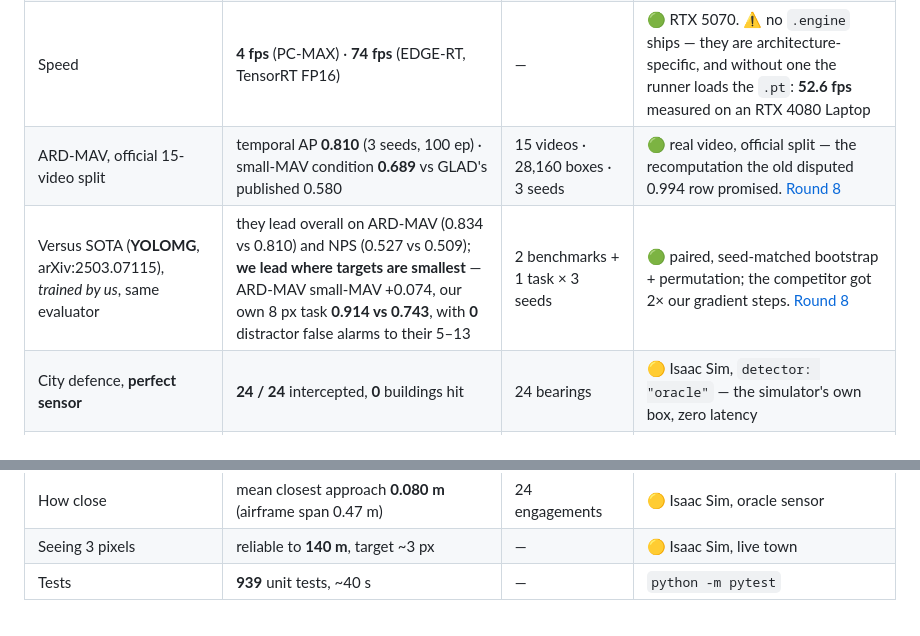
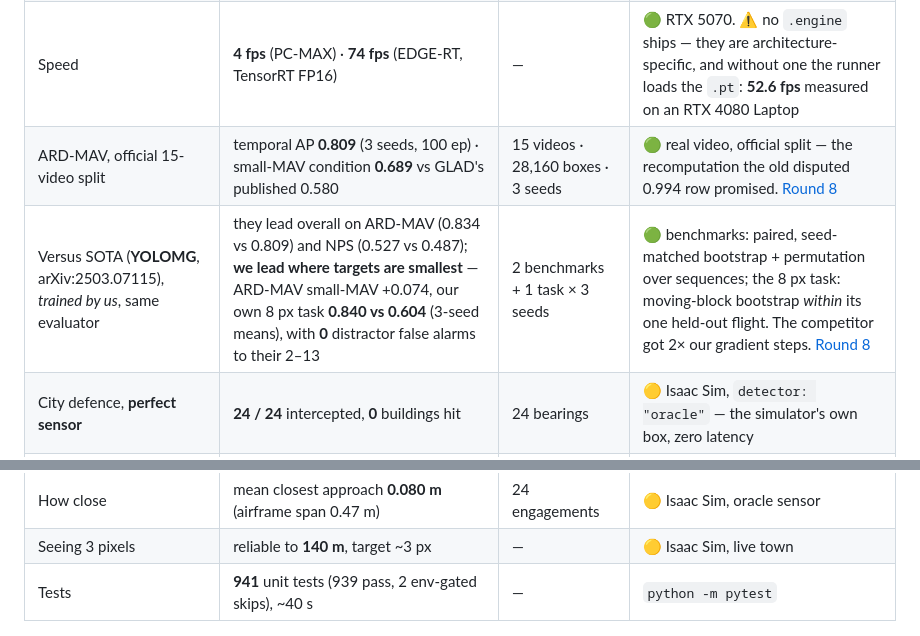
Before and after one commit to NadavCherry/DroneDetection, a Markdown page: README.md, 2 parts joined by grey strips. Rendered like a GitHub page.

```diff
--- a/README.md
+++ b/README.md
@@ -41,14 +41,14 @@ correction rather than leaving you to find it.
 | Detection, **development** test video | **AP / F1 = 1.000**, zero false positives | 1 video · 337 boxes · 1 flight | 🟢 real video, causal. ⚠️ **not "unseen"**: no dataset builder reads `10_06`, so the *weights* are clean — but six track-classifier constants were hand-set against it. That is a development set |
 | The one change that mattered | mAP50 **0.06 → 0.83** | same 2 videos | 🟢 real video, identical recipe |
 | Speed | **4 fps** (PC-MAX) · **74 fps** (EDGE-RT, TensorRT FP16) | — | 🟢 RTX 5070. ⚠️ no `.engine` ships — they are architecture-specific, and without one the runner loads the `.pt`: **52.6 fps** measured on an RTX 4080 Laptop |
-| ARD-MAV, official 15-video split | temporal AP **0.810** (3 seeds, 100 ep) · small-MAV condition **0.689** vs GLAD's published 0.580 | 15 videos · 28,160 boxes · 3 seeds | 🟢 real video, official split — the recomputation the old disputed 0.994 row promised. [Round 8](docs/reports/round8-sota-campaign.md) |
-| Versus SOTA (**YOLOMG**, arXiv:2503.07115), *trained by us*, same evaluator | they lead overall on ARD-MAV (0.834 vs 0.810) and NPS (0.527 vs 0.509); **we lead where targets are smallest** — ARD-MAV small-MAV +0.074, our own 8 px task **0.914 vs 0.743**, with **0** distractor false alarms to their 5–13 | 2 benchmarks + 1 task × 3 seeds | 🟢 paired, seed-matched bootstrap + permutation; the competitor got 2× our gradient steps. [Round 8](docs/reports/round8-sota-campaign.md) |
+| ARD-MAV, official 15-video split | temporal AP **0.809** (3 seeds, 100 ep) · small-MAV condition **0.689** vs GLAD's published 0.580 | 15 videos · 28,160 boxes · 3 seeds | 🟢 real video, official split — the recomputation the old disputed 0.994 row promised. [Round 8](docs/reports/round8-sota-campaign.md) |
+| Versus SOTA (**YOLOMG**, arXiv:2503.07115), *trained by us*, same evaluator | they lead overall on ARD-MAV (0.834 vs 0.809) and NPS (0.527 vs 0.487); **we lead where targets are smallest** — ARD-MAV small-MAV +0.074, our own 8 px task **0.840 vs 0.604** (3-seed means), with **0** distractor false alarms to their 2–13 | 2 benchmarks + 1 task × 3 seeds | 🟢 benchmarks: paired, seed-matched bootstrap + permutation over sequences; the 8 px task: moving-block bootstrap *within* its one held-out flight. The competitor got 2× our gradient steps. [Round 8](docs/reports/round8-sota-campaign.md) |
 | City defence, **perfect sensor** | **24 / 24** intercepted, **0** buildings hit | 24 bearings | 🟡 Isaac Sim, `detector: "oracle"` — the simulator's own box, zero latency |
 | City defence, **our own seeker** | **0 / 3**, all three buildings struck | 3 engagements | 🟡 Isaac Sim, `detector: "yolo"`, detection rate **4.4 %**. The honest counterpart to the row above |
 | One-camera pursuit, **real detector** | **54 / 62** — 87.1 %, Wilson CI [76.6, 93.3] | 62 engagements | 🟡 Isaac Sim, `detector: "fusion"`, trained weights. **This is the closed-loop number to quote** |
 | How close | mean closest approach **0.080 m** (airframe span 0.47 m) | 24 engagements | 🟡 Isaac Sim, oracle sensor |
 | Seeing 3 pixels | reliable to **140 m**, target ~3 px | — | 🟡 Isaac Sim, live town |
-| Tests | **939** unit tests, ~40 s | — | `python -m pytest` |
+| Tests | **941** unit tests (939 pass, 2 env-gated skips), ~40 s | — | `python -m pytest` |
 
 <p align="center">
   <img src="docs/media/chart_cpa.png" width="900" alt="Closest approach for all 24 city engagements against arrival bearing"/>
```
Also changed, not shown: docs/reports/round8-sota-campaign.md (+31 -16 lines).
